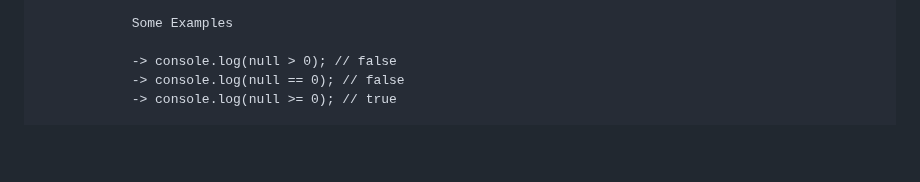
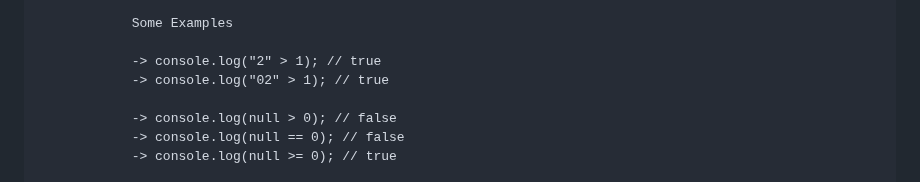
Before and after one commit to ashishsingh0307/Learn_javascript, a Markdown page: README.md, the part around the change. Drawn GitHub-style; blank space fills up the shorter version.

Commit message:
recaped video 8

```diff
--- a/README.md
+++ b/README.md
@@ -149,6 +149,9 @@ VIDEO 8 - COMPARISION IN DATATYPES =============================================
 
                 Some Examples
 
+                -> console.log("2" > 1); // true
+                -> console.log("02" > 1); // true
+
                 -> console.log(null > 0); // false
                 -> console.log(null == 0); // false
                 -> console.log(null >= 0); // true
```
